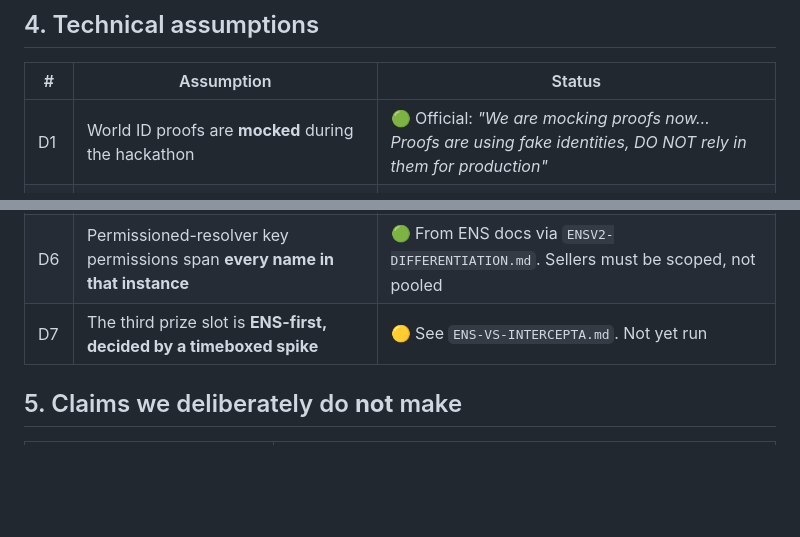
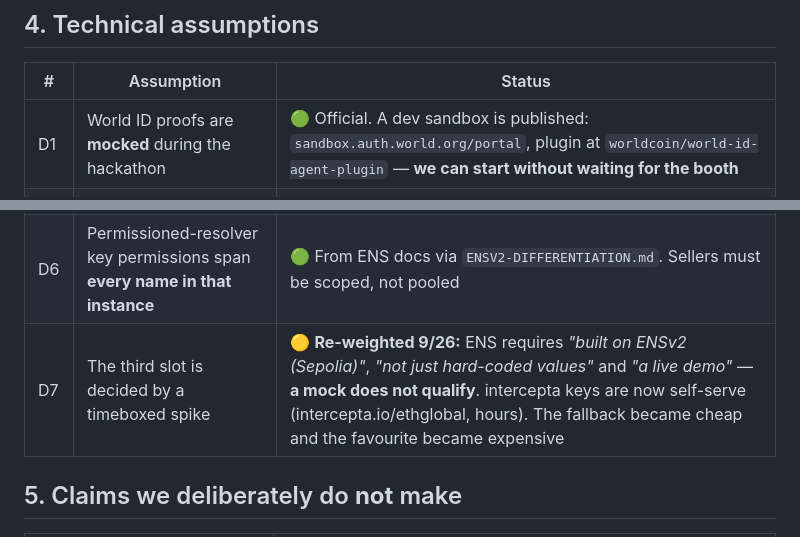
Before and after one commit to kou-uni/ethglobal-tokyo2026-uni, a Markdown page: docs/ASSUMPTIONS.md, 2 parts joined by grey strips. GitHub-like rendering; blank space fills up the shorter version.

```diff
--- a/docs/ASSUMPTIONS.md
+++ b/docs/ASSUMPTIONS.md
@@ -102,13 +102,13 @@ run the seed again with a different number and watch the input move while the ou
 
 | # | Assumption | Status |
 |---|---|---|
-| D1 | World ID proofs are **mocked** during the hackathon | 🟢 Official: *"We are mocking proofs now… Proofs are using fake identities, DO NOT rely in them for production"* |
+| D1 | World ID proofs are **mocked** during the hackathon | 🟢 Official. A dev sandbox is published: `sandbox.auth.world.org/portal`, plugin at `worldcoin/world-id-agent-plugin` — **we can start without waiting for the booth** |
 | D2 | Policy body stays **off-chain**; only its hash goes on-chain | 🟡 Design decision — writing full policies on-chain would consume the event |
 | D3 | JPYC is not available on the testnet; a mock ERC-20 stands in | 🟡 Must be stated plainly in the README |
 | D4 | ENSv2 Sepolia contracts were **redeployed 2026-09-15**; published articles are stale | 🟡 Take addresses from `ens-contracts` / docs at build time |
 | D5 | ENSv2 registration is paid in **USDC/DAI, not ETH** | 🟡 Need mock USDC; ETH alone will not register a name |
 | D6 | Permissioned-resolver key permissions span **every name in that instance** | 🟢 From ENS docs via `ENSV2-DIFFERENTIATION.md`. Sellers must be scoped, not pooled |
-| D7 | The third prize slot is **ENS-first, decided by a timeboxed spike** | 🟡 See `ENS-VS-INTERCEPTA.md`. Not yet run |
+| D7 | The third slot is decided by a timeboxed spike | 🟡 **Re-weighted 9/26:** ENS requires *"built on ENSv2 (Sepolia)"*, *"not just hard-coded values"* and *"a live demo"* — **a mock does not qualify**. intercepta keys are now self-serve (intercepta.io/ethglobal, hours). The fallback became cheap and the favourite became expensive |
 
 ## 5. Claims we deliberately do **not** make
 
```
Also changed, not shown: docs/ENSV2-SPIKE.md (+20 -3 lines).
